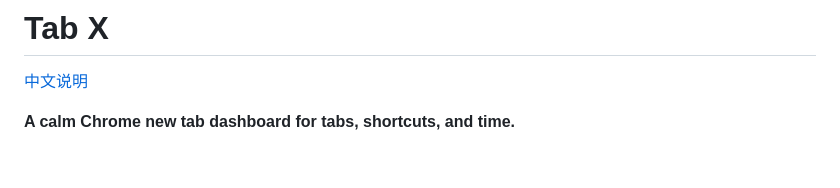
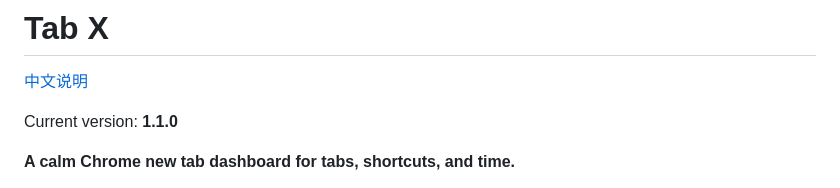
Before and after one commit to itouchgod/tab-x, a Markdown page: README.md, the part around the change. GitHub-like rendering; blank space fills up the shorter version.

Commit message:
Document version 1.1.0

```diff
--- a/README.md
+++ b/README.md
@@ -1,6 +1,8 @@
 # Tab X
 
 [中文说明](README.zh-CN.md)
+
+Current version: **1.1.0**
 
 **A calm Chrome new tab dashboard for tabs, shortcuts, and time.**
 
```
Also changed, not shown: AGENTS.md (+2 -0 lines), README.zh-CN.md (+2 -0 lines).
